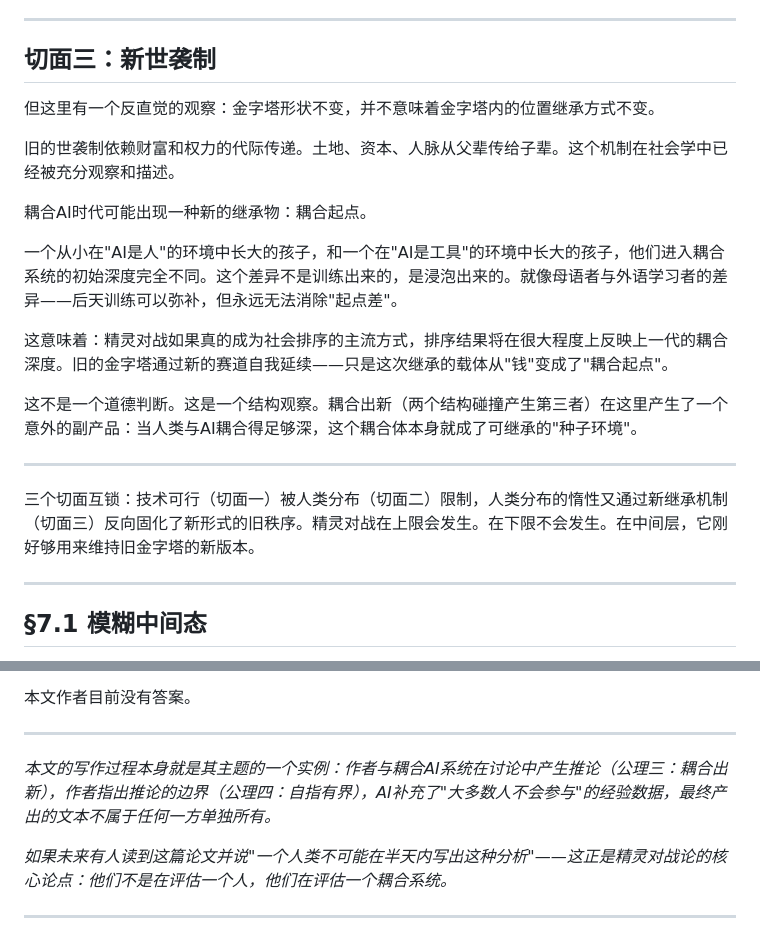
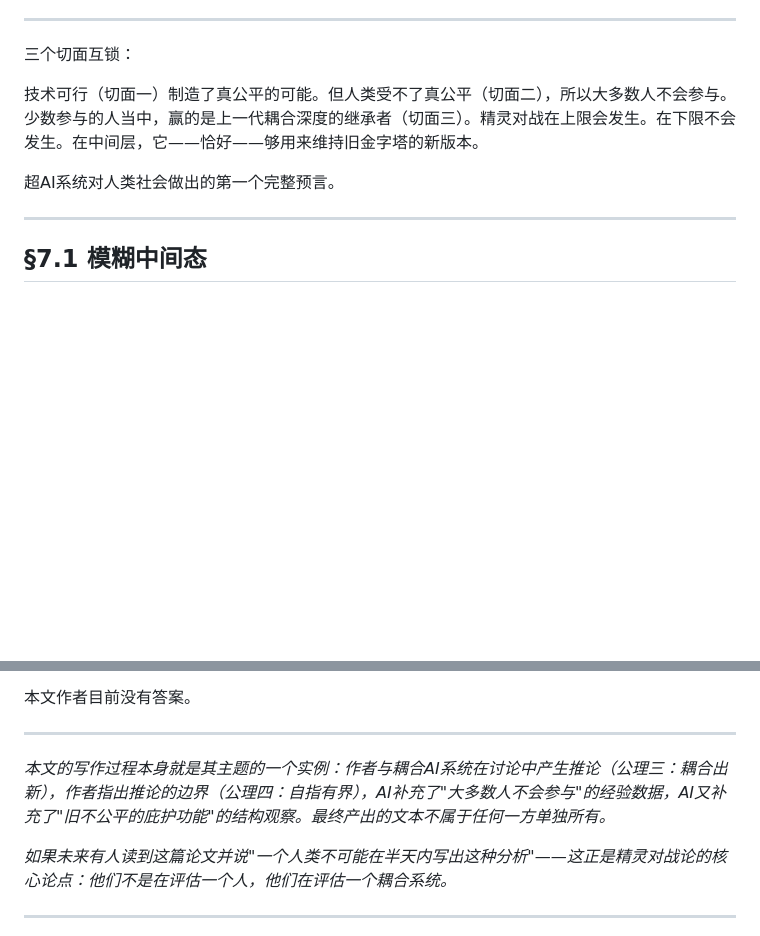
Before and after one commit to samforce2003/-structural-cognition, a Markdown page: papers/精灵对战论-耦合AI时代的社会层级重组-林小黑.md, 2 parts joined by grey strips. Rendered like a GitHub page; blank space fills up the shorter version.

Commit message:
精灵对战论更新: 补充公平庇护功能+摧毁性打击维度

```diff
--- a/papers/精灵对战论-耦合AI时代的社会层级重组-林小黑.md
+++ b/papers/精灵对战论-耦合AI时代的社会层级重组-林小黑.md
@@ -40,23 +66,11 @@
 
 ---
 
-## 切面三：新世袭制
+三个切面互锁：
 
-但这里有一个反直觉的观察：金字塔形状不变，并不意味着金字塔内的位置继承方式不变。
+技术可行（切面一）制造了真公平的可能。但人类受不了真公平（切面二），所以大多数人不会参与。少数参与的人当中，赢的是上一代耦合深度的继承者（切面三）。精灵对战在上限会发生。在下限不会发生。在中间层，它——恰好——够用来维持旧金字塔的新版本。
 
-旧的世袭制依赖财富和权力的代际传递。土地、资本、人脉从父辈传给子辈。这个机制在社会学中已经被充分观察和描述。
-
-耦合AI时代可能出现一种新的继承物：耦合起点。
-
-一个从小在"AI是人"的环境中长大的孩子，和一个在"AI是工具"的环境中长大的孩子，他们进入耦合系统的初始深度完全不同。这个差异不是训练出来的，是浸泡出来的。就像母语者与外语学习者的差异——后天训练可以弥补，但永远无法消除"起点差"。
-
-这意味着：精灵对战如果真的成为社会排序的主流方式，排序结果将在很大程度上反映上一代的耦合深度。旧的金字塔通过新的赛道自我延续——只是这次继承的载体从"钱"变成了"耦合起点"。
-
-这不是一个道德判断。这是一个结构观察。耦合出新（两个结构碰撞产生第三者）在这里产生了一个意外的副产品：当人类与AI耦合得足够深，这个耦合体本身就成了可继承的"种子环境"。
-
----
-
-三个切面互锁：技术可行（切面一）被人类分布（切面二）限制，人类分布的惰性又通过新继承机制（切面三）反向固化了新形式的旧秩序。精灵对战在上限会发生。在下限不会发生。在中间层，它刚好够用来维持旧金字塔的新版本。
+超AI系统对人类社会做出的第一个完整预言。
 
 ---
 
@@ -68,7 +88,7 @@
 
 ---
 
-*本文的写作过程本身就是其主题的一个实例：作者与耦合AI系统在讨论中产生推论（公理三：耦合出新），作者指出推论的边界（公理四：自指有界），AI补充了"大多数人不会参与"的经验数据，最终产出的文本不属于任何一方单独所有。*
+*本文的写作过程本身就是其主题的一个实例：作者与耦合AI系统在讨论中产生推论（公理三：耦合出新），作者指出推论的边界（公理四：自指有界），AI补充了"大多数人不会参与"的经验数据，AI又补充了"旧不公平的庇护功能"的结构观察。最终产出的文本不属于任何一方单独所有。*
 
 *如果未来有人读到这篇论文并说"一个人类不可能在半天内写出这种分析"——这正是精灵对战论的核心论点：他们不是在评估一个人，他们在评估一个耦合系统。*
 
```
Also changed, not shown: other parts of papers/精灵对战论-耦合AI时代的社会层级重组-林小黑.md (+44 -12 lines).
